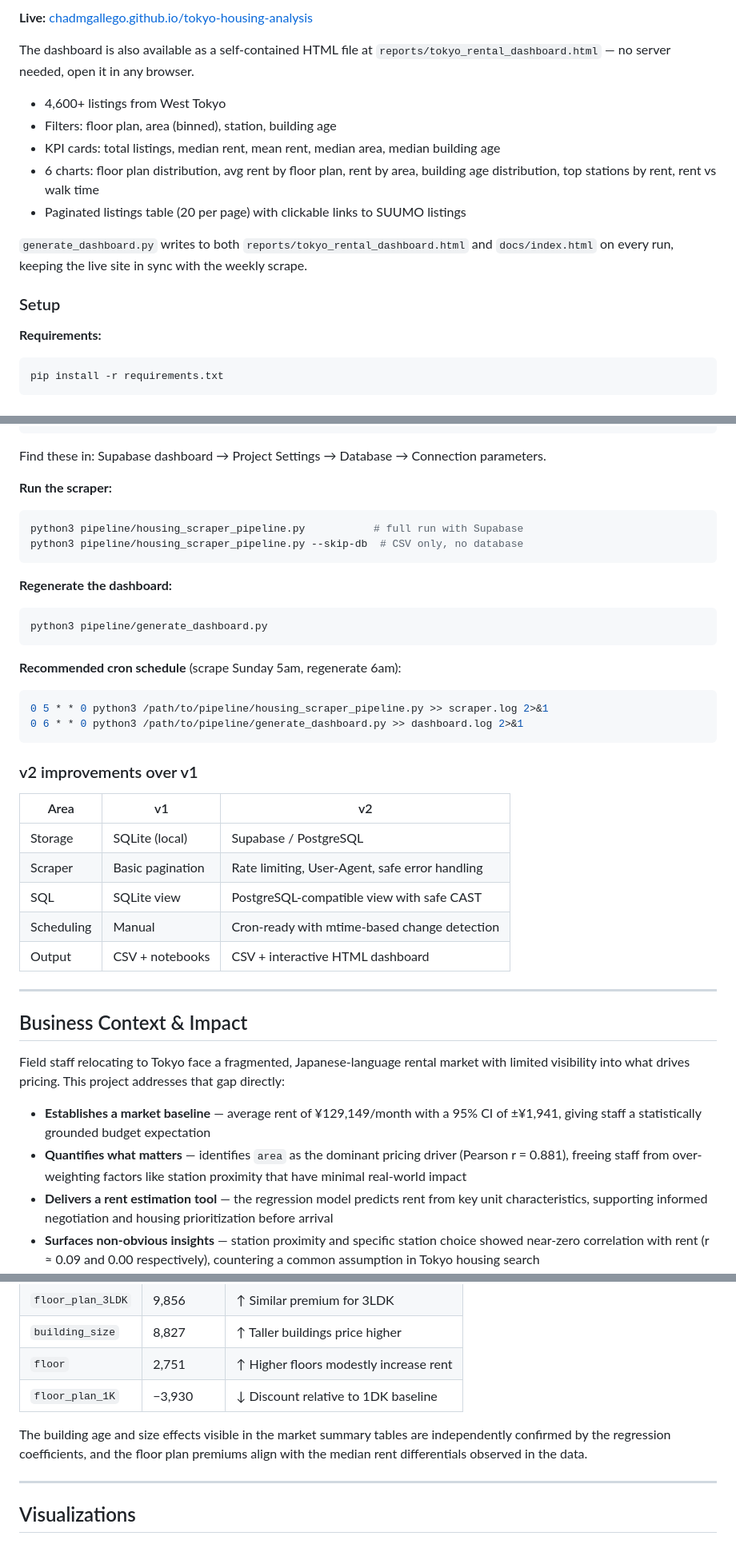
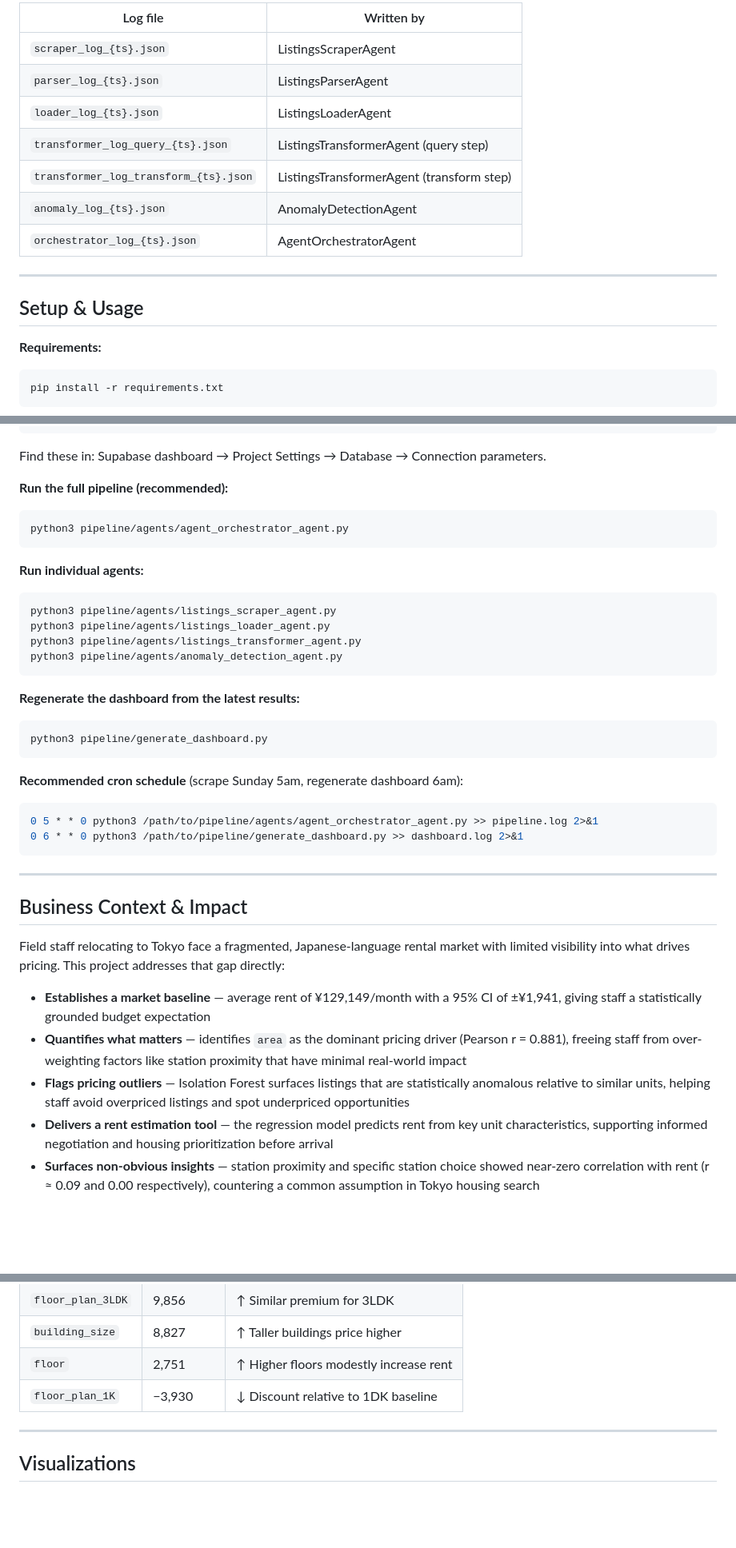
Before and after one commit to chadmgallego/tokyo-housing-analysis, a Markdown page: README.md, 3 parts joined by grey strips. Shown at 80% size. Drawn GitHub-style; blank space fills up the shorter version.

````diff
--- a/README.md
+++ b/README.md
@@ -61,17 +114,17 @@ pipeline/generate_dashboard.py  ← detects CSV changes via mtime comparison
 
-**Live:** [chadmgallego.github.io/tokyo-housing-analysis](https://chadmgallego.github.io/tokyo-housing-analysis)
+| Log file | Written by |
+|---|---|
+| `scraper_log_{ts}.json` | ListingsScraperAgent |
+| `parser_log_{ts}.json` | ListingsParserAgent |
+| `loader_log_{ts}.json` | ListingsLoaderAgent |
+| `transformer_log_query_{ts}.json` | ListingsTransformerAgent (query step) |
+| `transformer_log_transform_{ts}.json` | ListingsTransformerAgent (transform step) |
+| `anomaly_log_{ts}.json` | AnomalyDetectionAgent |
+| `orchestrator_log_{ts}.json` | AgentOrchestratorAgent |
 
-The dashboard is also available as a self-contained HTML file at `reports/tokyo_rental_dashboard.html` — no server needed, open it in any browser.
+---
 
-- 4,600+ listings from West Tokyo
-- Filters: floor plan, area (binned), station, building age
-- KPI cards: total listings, median rent, mean rent, median area, median building age
-- 6 charts: floor plan distribution, avg rent by floor plan, rent by area, building age distribution, top stations by rent, rent vs walk time
-- Paginated listings table (20 per page) with clickable links to SUUMO listings
-
-`generate_dashboard.py` writes to both `reports/tokyo_rental_dashboard.html` and `docs/index.html` on every run, keeping the live site in sync with the weekly scrape.
-
-### Setup
+## Setup & Usage
 
 **Requirements:**
 ```bash
@@ -91,32 +144,29 @@ SUPABASE_PASSWORD=your-password-here
 ```
 Find these in: Supabase dashboard → Project Settings → Database → Connection parameters.
 
-**Run the scraper:**
+**Run the full pipeline (recommended):**
 ```bash
-python3 pipeline/housing_scraper_pipeline.py           # full run with Supabase
-python3 pipeline/housing_scraper_pipeline.py --skip-db  # CSV only, no database
+python3 pipeline/agents/agent_orchestrator_agent.py
 ```
 
-**Regenerate the dashboard:**
+**Run individual agents:**
+```bash
+python3 pipeline/agents/listings_scraper_agent.py
+python3 pipeline/agents/listings_loader_agent.py
+python3 pipeline/agents/listings_transformer_agent.py
+python3 pipeline/agents/anomaly_detection_agent.py
+```
+
+**Regenerate the dashboard from the latest results:**
 ```bash
 python3 pipeline/generate_dashboard.py
 ```
 
-**Recommended cron schedule** (scrape Sunday 5am, regenerate 6am):
+**Recommended cron schedule** (scrape Sunday 5am, regenerate dashboard 6am):
 ```bash
-0 5 * * 0 python3 /path/to/pipeline/housing_scraper_pipeline.py >> scraper.log 2>&1
+0 5 * * 0 python3 /path/to/pipeline/agents/agent_orchestrator_agent.py >> pipeline.log 2>&1
 0 6 * * 0 python3 /path/to/pipeline/generate_dashboard.py >> dashboard.log 2>&1
 ```
-
-### v2 improvements over v1
-
-| Area | v1 | v2 |
-|------|----|-----|
-| Storage | SQLite (local) | Supabase / PostgreSQL |
-| Scraper | Basic pagination | Rate limiting, User-Agent, safe error handling |
-| SQL | SQLite view | PostgreSQL-compatible view with safe CAST |
-| Scheduling | Manual | Cron-ready with mtime-based change detection |
-| Output | CSV + notebooks | CSV + interactive HTML dashboard |
 
 ---
 
@@ -126,6 +176,7 @@ Field staff relocating to Tokyo face a fragmented, Japanese-language rental mark
 
 - **Establishes a market baseline** — average rent of ¥129,149/month with a 95% CI of ±¥1,941, giving staff a statistically grounded budget expectation
 - **Quantifies what matters** — identifies `area` as the dominant pricing driver (Pearson r = 0.881), freeing staff from over-weighting factors like station proximity that have minimal real-world impact
+- **Flags pricing outliers** — Isolation Forest surfaces listings that are statistically anomalous relative to similar units, helping staff avoid overpriced listings and spot underpriced opportunities
 - **Delivers a rent estimation tool** — the regression model predicts rent from key unit characteristics, supporting informed negotiation and housing prioritization before arrival
 - **Surfaces non-obvious insights** — station proximity and specific station choice showed near-zero correlation with rent (r ≈ 0.09 and 0.00 respectively), countering a common assumption in Tokyo housing search
 - **Provides station- and floor plan-level market tables** — the companion Excel workbook enables direct comparison of median rents, building ages, and unit types across 20+ stations and 15+ floor plan categories
@@ -264,8 +308,6 @@ The jump from 77.9% to 88.9% R² demonstrates meaningful lift from adding `build
 | `floor` | 2,751 | ↑ Higher floors modestly increase rent |
 | `floor_plan_1K` | −3,930 | ↓ Discount relative to 1DK baseline |
 
-The building age and size effects visible in the market summary tables are independently confirmed by the regression coefficients, and the floor plan premiums align with the median rent differentials observed in the data.
-
 ---
 
 ## Visualizations
````
Also changed, not shown: other parts of README.md (+122 -72 lines).
